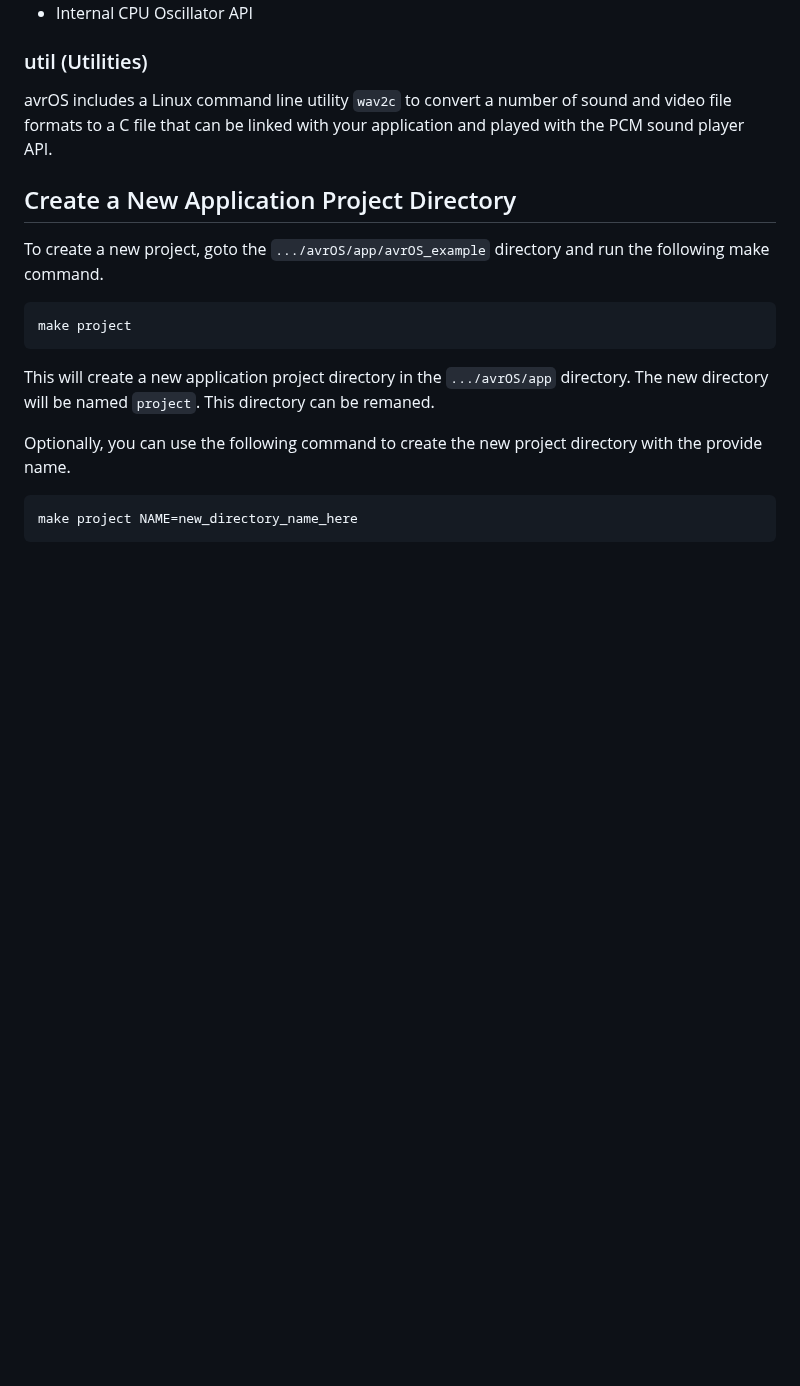
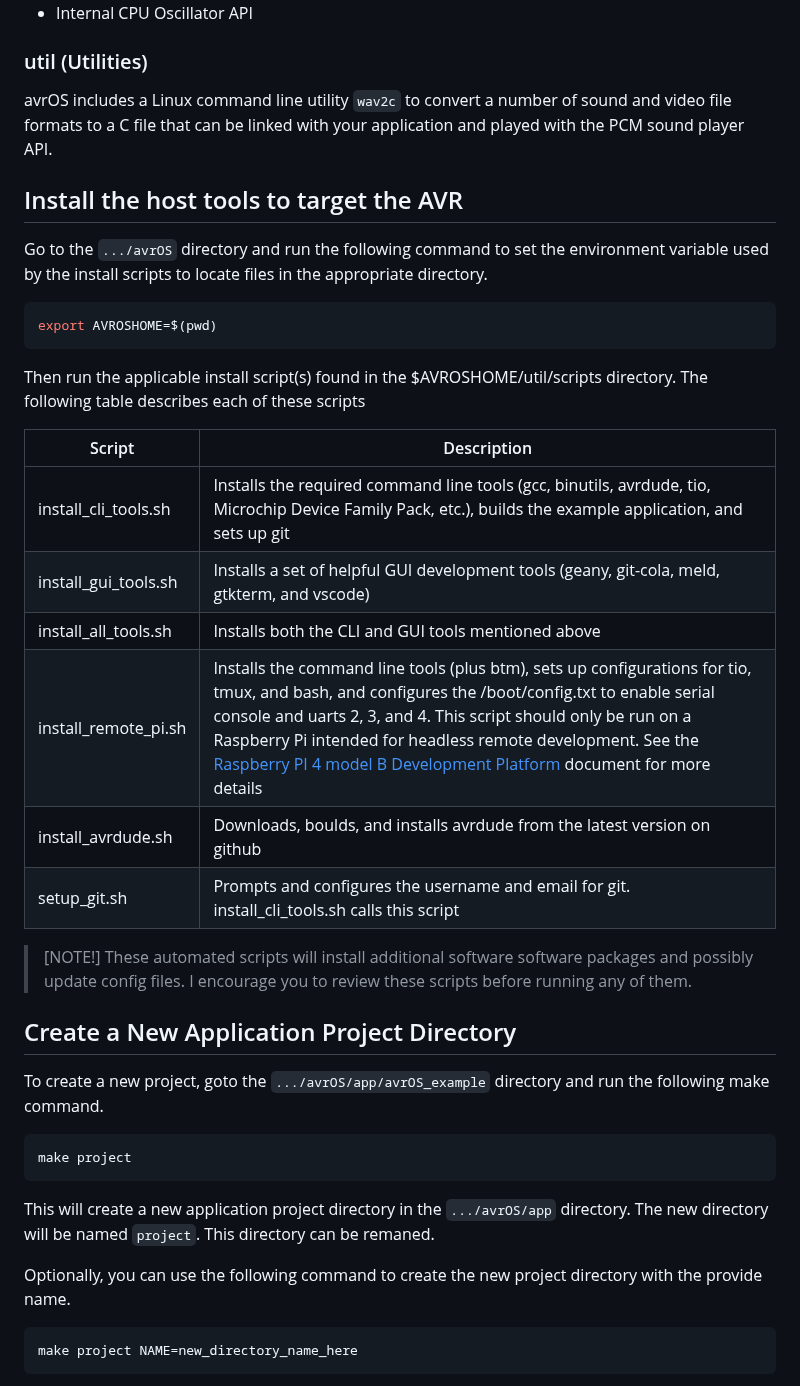
Before and after one commit to racerxr650r/avrOS, a Markdown page: doc/MANUAL.md, the part around one of its changes. Rendered like a GitHub page; blank space fills up the shorter version.

````diff
--- a/doc/MANUAL.md
+++ b/doc/MANUAL.md
@@ -101,6 +101,32 @@ avrOS includes a Linux command line utility `wav2c` to convert a
 number of sound and video file formats to a C file that can be linked with
 your application and played with the PCM sound player API.
 
+## Install the host tools to target the AVR
+Go to the `.../avrOS` directory and run the following command to set the
+environment variable used by the install scripts to locate files in the
+appropriate directory.
+
+```console
+export AVROSHOME=$(pwd)
+```
+
+Then run the applicable install script(s) found in the $AVROSHOME/util/scripts
+directory. The following table describes each of these scripts
+
+   | Script               | Description                                     |
+   |----------------------|-------------------------------------------------|
+   | install_cli_tools.sh | Installs the required command line tools (gcc, binutils, avrdude, tio, Microchip Device Family Pack, etc.), builds the example application, and sets up git |
+   | install_gui_tools.sh | Installs a set of helpful GUI development tools (geany, git-cola, meld, gtkterm, and vscode) |
+   | install_all_tools.sh | Installs both the CLI and GUI tools mentioned above |
+   | install_remote_pi.sh | Installs the command line tools (plus btm), sets up configurations for tio, tmux, and bash, and configures the /boot/config.txt to enable serial console and uarts 2, 3, and 4. This script should only be run on a Raspberry Pi intended for headless remote development. See the [Raspberry PI 4 model B Development Platform](./doc/PI4_Dev_Station.md) document for more details |
+   | install_avrdude.sh   | Downloads, boulds, and installs avrdude from the latest version on github |
+   | setup_git.sh         | Prompts and configures the username and email for git. install_cli_tools.sh calls this script |
+
+>[NOTE!]
+>These automated scripts will install additional software
+>software packages and possibly update config files. I encourage you to
+>review these scripts before running any of them.
+
 ## Create a New Application Project Directory
 To create a new project, goto the `.../avrOS/app/avrOS_example` directory and run
 the following make command.
````
Also changed, not shown: other parts of doc/MANUAL.md (+1 -24 lines).
